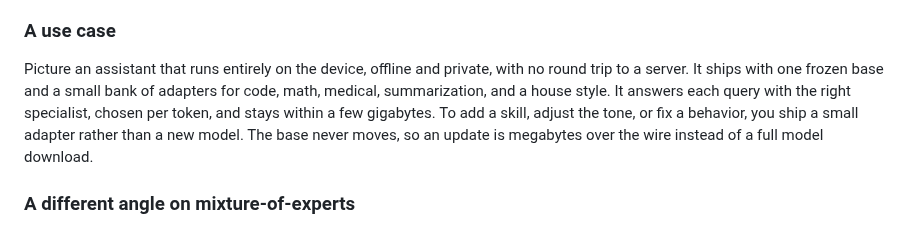
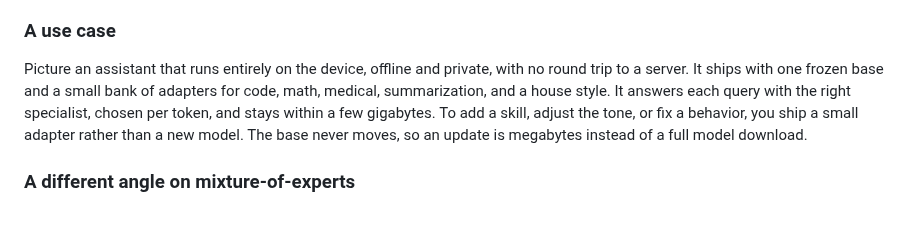
Before and after one commit to pfekin/LARA, a Markdown page: README.md, the part around the change. Rendered like a GitHub page.

Commit message:
Refine description of offline assistant capabilities
Clarify the update process for the assistant's model.

```diff
--- a/README.md
+++ b/README.md
@@ -20,7 +20,7 @@ Because the router works per token, behaviors are not a switch the user flips. T
 
 ### A use case
 
-Picture an assistant that runs entirely on the device, offline and private, with no round trip to a server. It ships with one frozen base and a small bank of adapters for code, math, medical, summarization, and a house style. It answers each query with the right specialist, chosen per token, and stays within a few gigabytes. To add a skill, adjust the tone, or fix a behavior, you ship a small adapter rather than a new model. The base never moves, so an update is megabytes over the wire instead of a full model download.
+Picture an assistant that runs entirely on the device, offline and private, with no round trip to a server. It ships with one frozen base and a small bank of adapters for code, math, medical, summarization, and a house style. It answers each query with the right specialist, chosen per token, and stays within a few gigabytes. To add a skill, adjust the tone, or fix a behavior, you ship a small adapter rather than a new model. The base never moves, so an update is megabytes instead of a full model download.
 
 ### A different angle on mixture-of-experts
 
```
